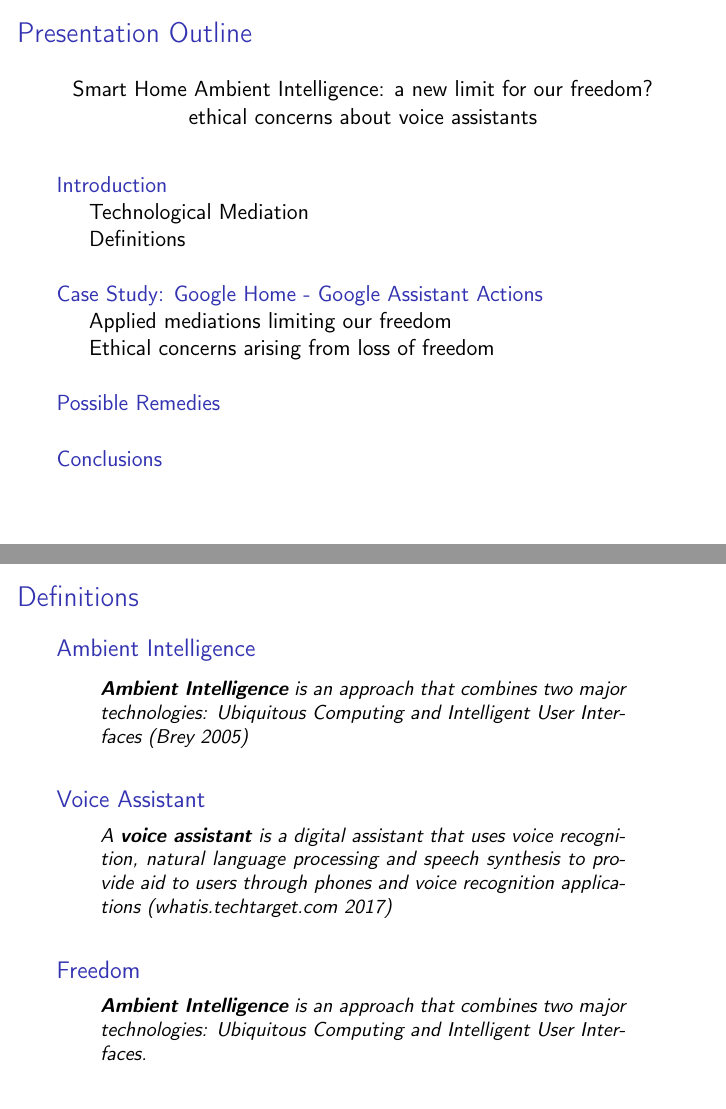
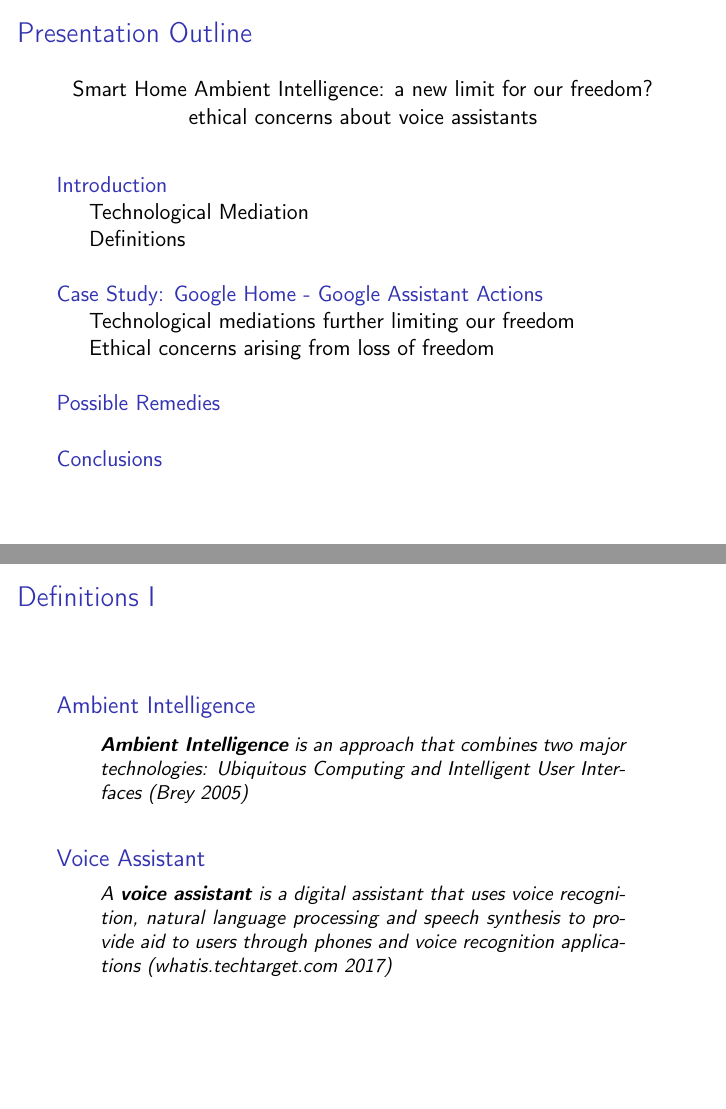
Before and after one commit to ste23droid/computer_ethics_project, LaTeX slides (ethics_presentation.tex): pages 2 and 5 of 20, joined at a grey line. The pictures show the PDF file ethics_presentation.pdf that the author committed with the source.

Commit message:
Committed within TeXstudio

```diff
--- a/ethics_presentation.tex
+++ b/ethics_presentation.tex
@@ -111,7 +111,7 @@
 
 \subsection{Definitions}
 % frame
-\begin{frame}
+\begin{frame}[allowframebreaks]
 \frametitle{Definitions}
 {\small 	\begin{block}{Ambient Intelligence}
 		\begin{quote}
@@ -124,12 +124,13 @@
 			A \textbf{voice assistant} is a digital assistant that uses voice recognition, natural language processing and speech synthesis to provide aid to users through phones and voice recognition applications (\cite{whatis})
 		\end{quote}
 	\end{block}
-
+	\framebreak
 	\begin{block}{Freedom}
 		\begin{quote}
 			\textbf{Ambient Intelligence} is an approach that combines two major technologies: Ubiquitous Computing and Intelligent User Interfaces.
 		\end{quote}
-	\end{block}}
+	\end{block}
+}
 \end{frame}
 
 \section{Case Study: Google Home - Google Assistant Actions}
@@ -140,6 +141,13 @@
 	\usebeamerfont*{frametitle}
 	\usebeamercolor[fg]{frametitle} Case Study: Google Home - Google Assistant Actions
 \end{center}
+
+\begin{figure}
+	\centering
+	\includegraphics[width=0.95\linewidth]{images/Google-Home1}
+	\label{fig:maxresdefault}
+\end{figure}
+
 \end{frame}
 
 % frame
@@ -147,7 +155,7 @@
 \frametitle{Google Assistant Actions}
 \end{frame}
 
-\subsection{Applied mediations limiting our freedom}
+\subsection{Technological mediations further limiting our freedom}
 % frame
 \begin{frame}
 \frametitle{Script}
```
Also changed, not shown: ethics_presentation.pdf.
